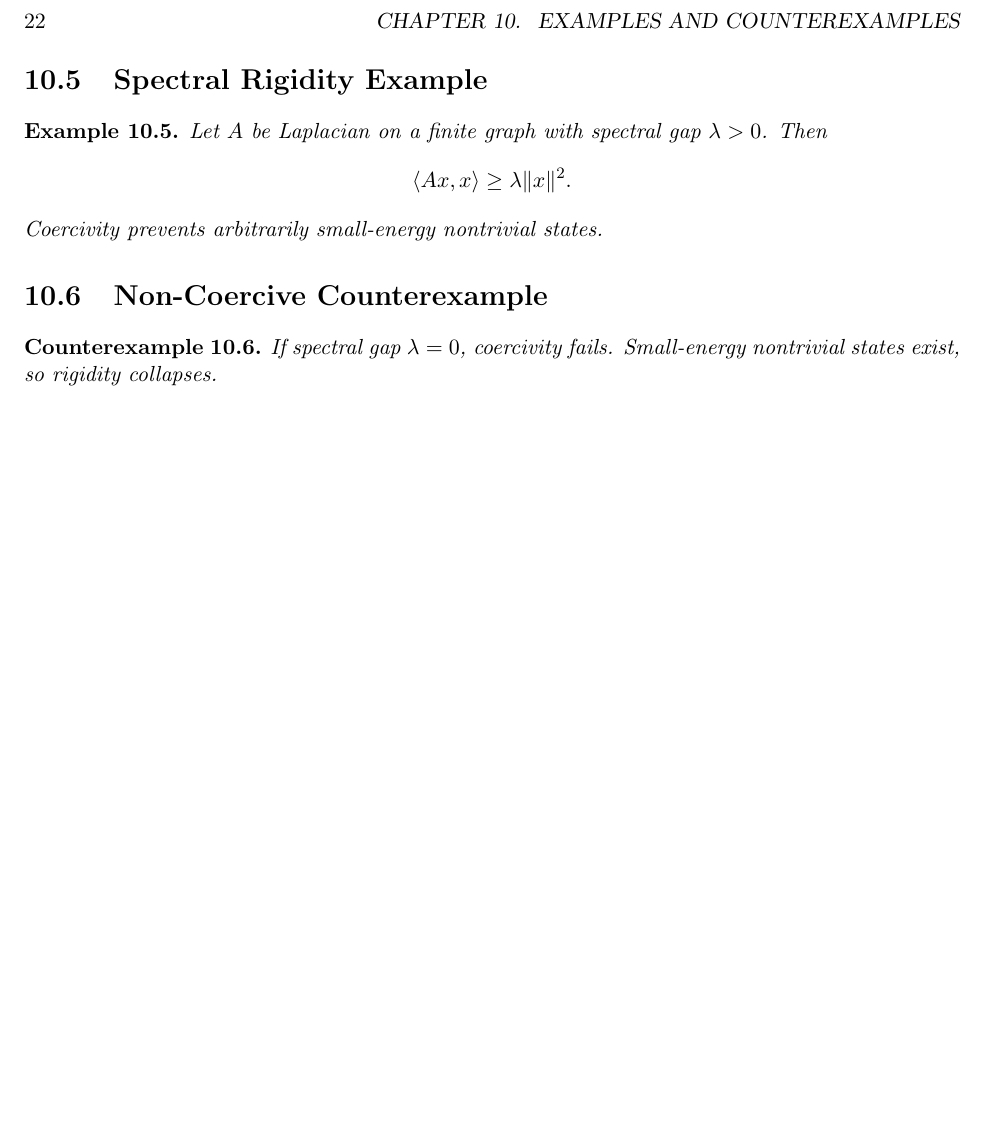
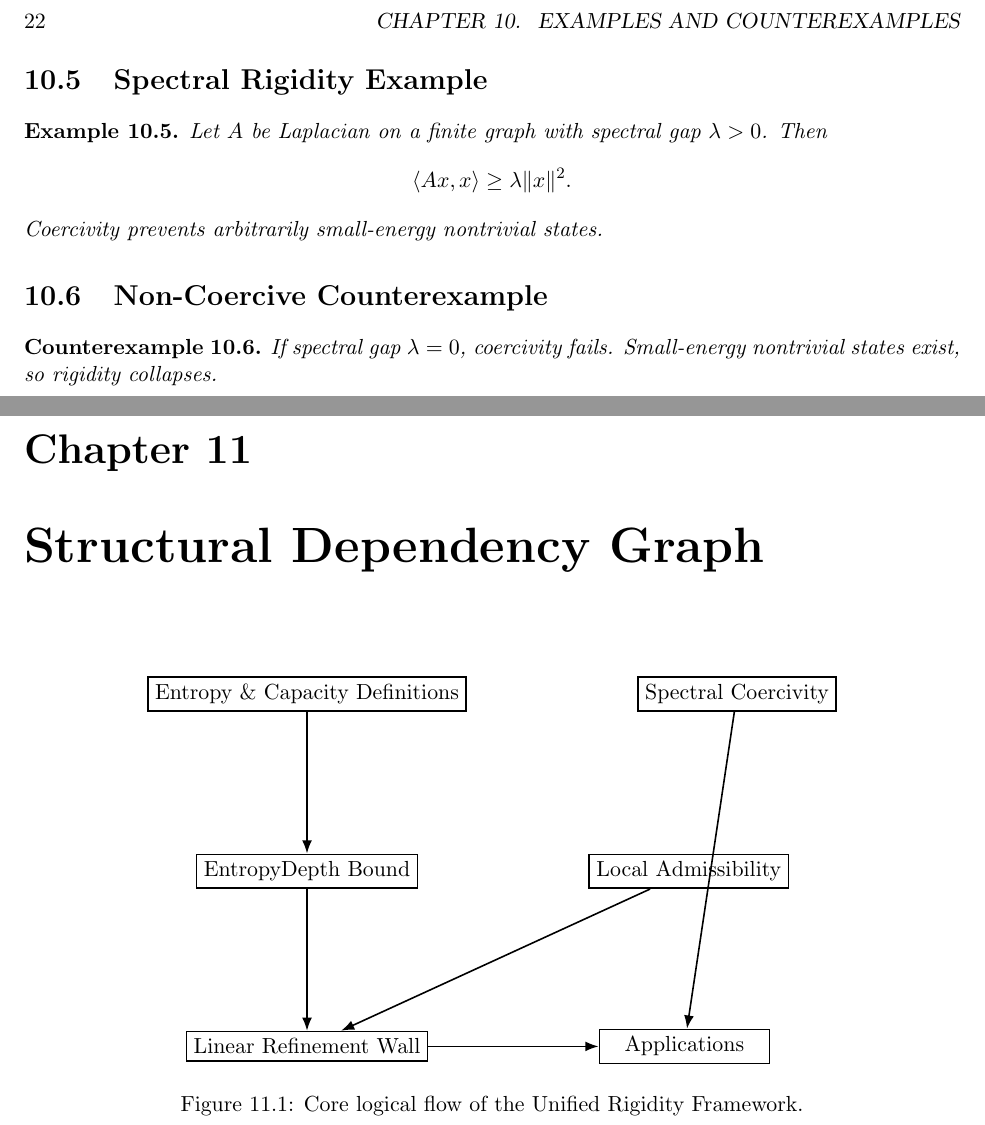
Before and after one commit to inaciovasquez2020/urf-textbook, a LaTeX thesis (main.tex, which reads chapters/10_structural_dag.tex): part of page 26 of 27 before the commit and two parts of pages 26 and 27 of 29 after it, the two joined at a grey line, cut so that both start at the same text, the shorter picture padded with empty space. Compiled offline with pdfLaTeX.

Commit message:
Add TikZ structural dependency DAG (no external tools)

```diff
--- /dev/null
+++ b/chapters/10_structural_dag.tex
@@ -0,0 +1,27 @@
+\chapter{Structural Dependency Graph}
+
+\begin{figure}[h]
+\centering
+\begin{tikzpicture}[
+  node distance=2.5cm,
+  box/.style={rectangle, draw, thick, align=center, minimum width=3cm},
+  arrow/.style={-Latex, thick}
+]
+
+\node[box] (defs) {Entropy \& Capacity Definitions};
+\node[box, below=of defs] (ed) {EntropyDepth Bound};
+\node[box, below=of ed] (wall) {Linear Refinement Wall};
+\node[box, right=3cm of ed] (locality) {Local Admissibility};
+\node[box, right=3cm of wall] (apps) {Applications};
+\node[box, right=3cm of defs] (spectral) {Spectral Coercivity};
+
+\draw[arrow] (defs) -- (ed);
+\draw[arrow] (ed) -- (wall);
+\draw[arrow] (locality) -- (wall);
+\draw[arrow] (wall) -- (apps);
+\draw[arrow] (spectral) -- (apps);
+
+\end{tikzpicture}
+\caption{Core logical flow of the Unified Rigidity Framework.}
+\label{fig:urf-dag}
+\end{figure}
--- a/main.tex
+++ b/main.tex
@@ -9,6 +9,8 @@
 \usepackage{makeidx}
 \usepackage{enumitem}
 \usepackage{mathtools}
+\usepackage{tikz}
+\usetikzlibrary{arrows.meta, positioning}
 
 \geometry{margin=1in}
 \hypersetup{
```
Also changed, not shown: main.tex (1 more changed lines).
